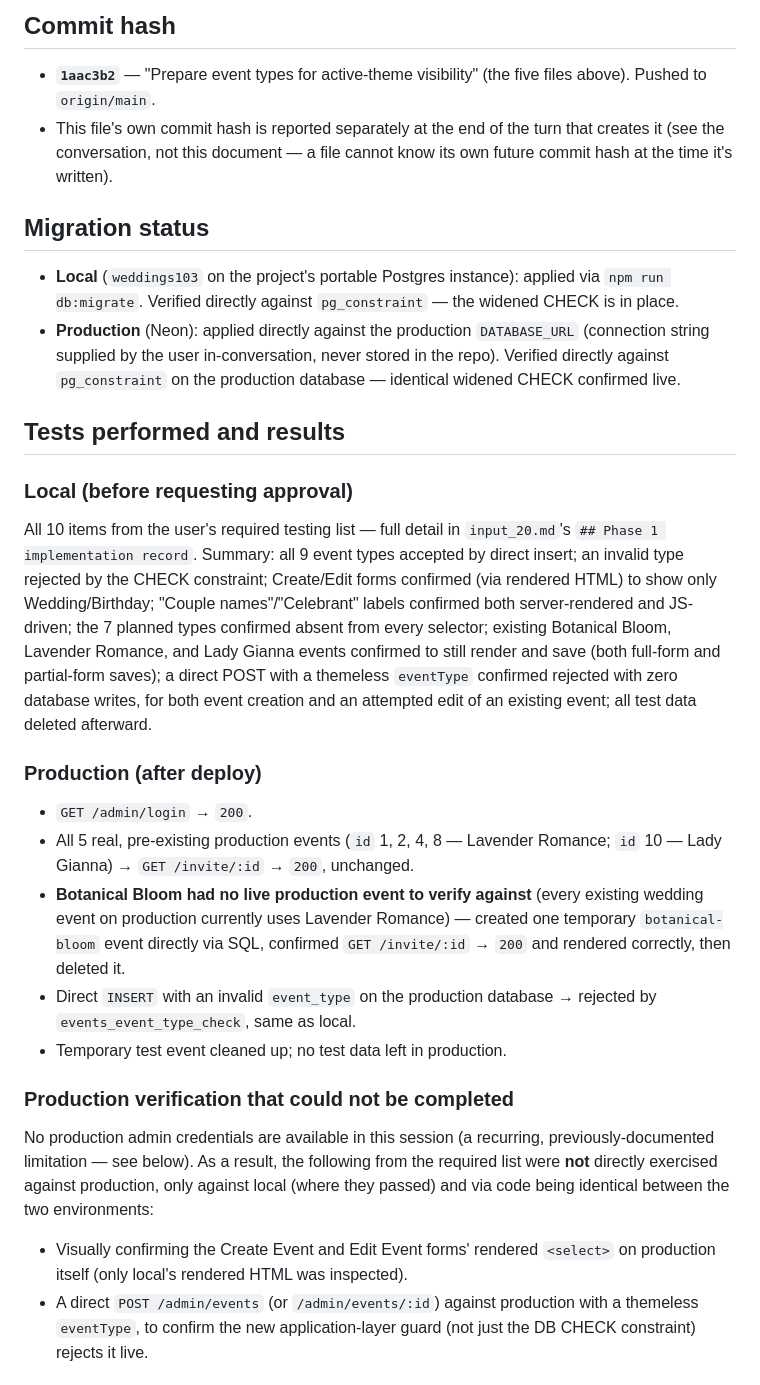
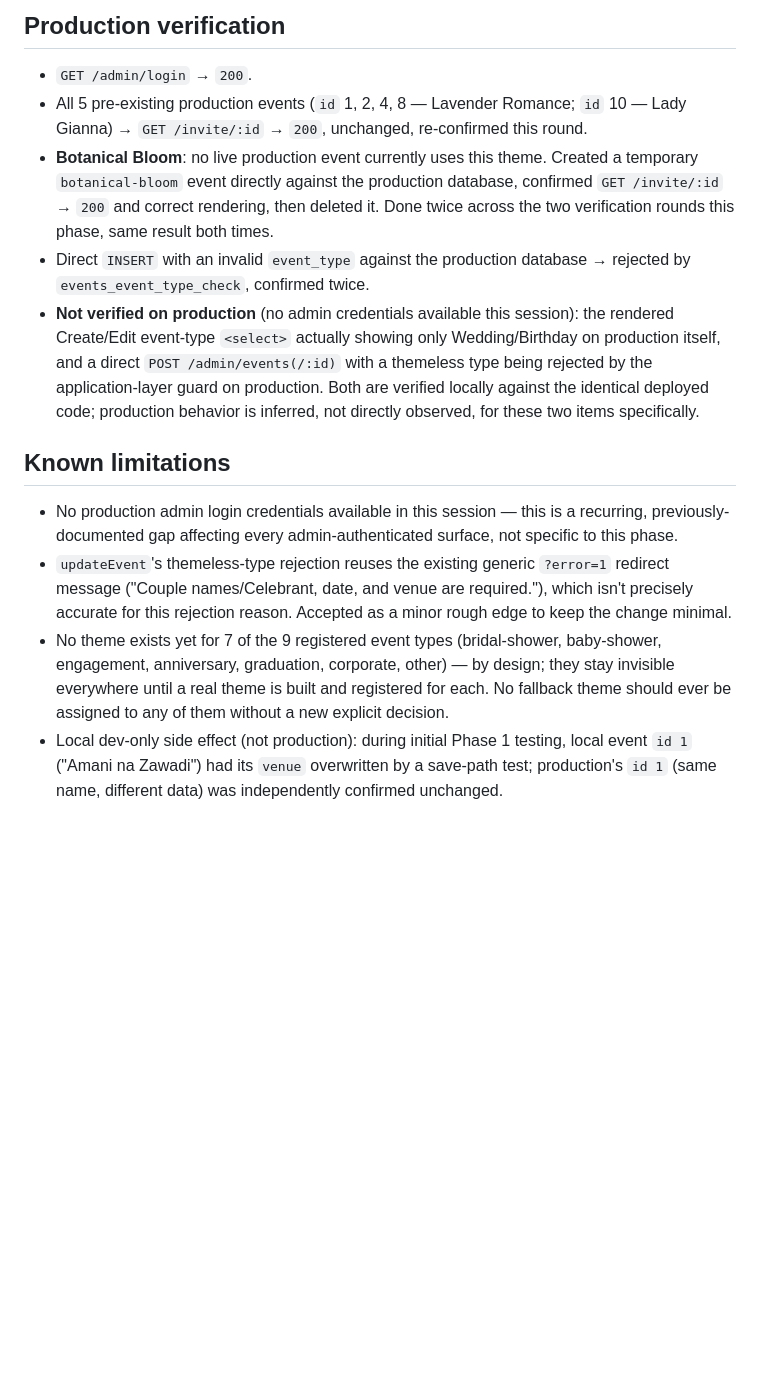
Before and after one commit to Senzota/weddings, a Markdown page: PROMPT_REPORT.md, the part around one of its changes. GitHub-like rendering; blank space fills up the shorter version.

Commit message:
Add Phase 1 deployment handover report
Co-Authored-By: Claude Sonnet 5 <noreply@anthropic.com>

```diff
--- a/PROMPT_REPORT.md
+++ b/PROMPT_REPORT.md
@@ -39,56 +61,39 @@ theme-selector logic outside these five files (Botanical Bloom's inline dashboar
 
-## Commit hash
+## Production verification
+- `GET /admin/login` → `200`.
+- All 5 pre-existing production events (`id` 1, 2, 4, 8 — Lavender Romance;
+  `id` 10 — Lady Gianna) → `GET /invite/:id` → `200`, unchanged, re-confirmed
+  this round.
+- **Botanical Bloom**: no live production event currently uses this theme.
+  Created a temporary `botanical-bloom` event directly against the production
+  database, confirmed `GET /invite/:id` → `200` and correct rendering, then
+  deleted it. Done twice across the two verification rounds this phase, same
+  result both times.
+- Direct `INSERT` with an invalid `event_type` against the production database
+  → rejected by `events_event_type_check`, confirmed twice.
+- **Not verified on production** (no admin credentials available this
+  session): the rendered Create/Edit event-type `<select>` actually showing
+  only Wedding/Birthday on production itself, and a direct `POST
+  /admin/events(/:id)` with a themeless type being rejected by the
+  application-layer guard on production. Both are verified locally against
+  the identical deployed code; production behavior is inferred, not directly
+  observed, for these two items specifically.
 
-- **`1aac3b2`** — "Prepare event types for active-theme visibility" (the five files
-  above). Pushed to `origin/main`.
-- This file's own commit hash is reported separately at the end of the turn that
-  creates it (see the conversation, not this document — a file cannot know its own
-  future commit hash at the time it's written).
+## Known limitations
+- No production admin login credentials available in this session — this is a
+  recurring, previously-documented gap affecting every admin-authenticated
+  surface, not specific to this phase.
+- `updateEvent`'s themeless-type rejection reuses the existing generic
+  `?error=1` redirect message ("Couple names/Celebrant, date, and venue are
+  required."), which isn't precisely accurate for this rejection reason.
+  Accepted as a minor rough edge to keep the change minimal.
+- No theme exists yet for 7 of the 9 registered event types
+  (bridal-shower, baby-shower, engagement, anniversary, graduation, corporate,
+  other) — by design; they stay invisible everywhere until a real theme is
+  built and registered for each. No fallback theme should ever be assigned to
+  any of them without a new explicit decision.
+- Local dev-only side effect (not production): during initial Phase 1 testing,
+  local event `id 1` ("Amani na Zawadi") had its `venue` overwritten by a
+  save-path test; production's `id 1` (same name, different data) was
+  independently confirmed unchanged.
 
-## Migration status
-
-- **Local** (`weddings103` on the project's portable Postgres instance): applied via
-  `npm run db:migrate`. Verified directly against `pg_constraint` — the widened CHECK
-  is in place.
-- **Production** (Neon): applied directly against the production `DATABASE_URL`
-  (connection string supplied by the user in-conversation, never stored in the repo).
-  Verified directly against `pg_constraint` on the production database — identical
-  widened CHECK confirmed live.
-
-## Tests performed and results
-
-### Local (before requesting approval)
-All 10 items from the user's required testing list — full detail in `input_20.md`'s
-`## Phase 1 implementation record`. Summary: all 9 event types accepted by direct
-insert; an invalid type rejected by the CHECK constraint; Create/Edit forms confirmed
-(via rendered HTML) to show only Wedding/Birthday; "Couple names"/"Celebrant" labels
-confirmed both server-rendered and JS-driven; the 7 planned types confirmed absent from
-every selector; existing Botanical Bloom, Lavender Romance, and Lady Gianna events
-confirmed to still render and save (both full-form and partial-form saves); a direct
-POST with a themeless `eventType` confirmed rejected with zero database writes, for
-both event creation and an attempted edit of an existing event; all test data deleted
-afterward.
-
-### Production (after deploy)
-- `GET /admin/login` → `200`.
-- All 5 real, pre-existing production events (`id` 1, 2, 4, 8 — Lavender Romance;
-  `id` 10 — Lady Gianna) → `GET /invite/:id` → `200`, unchanged.
-- **Botanical Bloom had no live production event to verify against** (every existing
-  wedding event on production currently uses Lavender Romance) — created one
-  temporary `botanical-bloom` event directly via SQL, confirmed `GET /invite/:id` →
-  `200` and rendered correctly, then deleted it.
-- Direct `INSERT` with an invalid `event_type` on the production database → rejected
-  by `events_event_type_check`, same as local.
-- Temporary test event cleaned up; no test data left in production.
-
-### Production verification that could **not** be completed
-No production admin credentials are available in this session (a recurring,
-previously-documented limitation — see below). As a result, the following from the
-required list were **not** directly exercised against production, only against local
-(where they passed) and via code being identical between the two environments:
-- Visually confirming the Create Event and Edit Event forms' rendered `<select>` on
-  production itself (only local's rendered HTML was inspected).
-- A direct `POST /admin/events` (or `/admin/events/:id`) against production with a
-  themeless `eventType`, to confirm the new application-layer guard (not just the DB
-  CHECK constraint) rejects it live.
-
```
Also changed, not shown: other parts of PROMPT_REPORT.md (+54 -68 lines).
